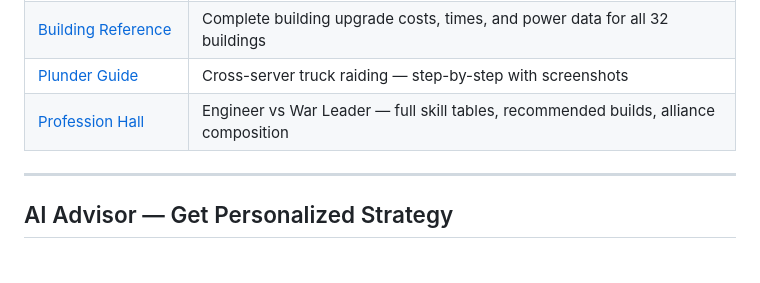
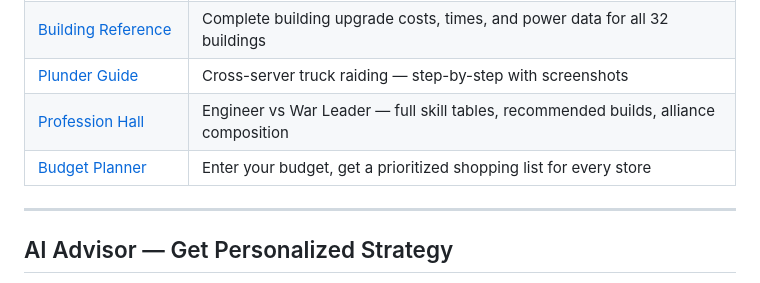
Before and after one commit to extremesecrecy/lastwar-research-trees, a Markdown page: README.md, the part around the change. Drawn GitHub-style.

Commit message:
Add Budget Spending Planner — README.md

```diff
--- a/README.md
+++ b/README.md
@@ -33,6 +33,7 @@ A complete suite of free tools and guides for Last War: Survival players. Track
 | [Building Reference](https://extremesecrecy.github.io/lastwar-research-trees/guides/building_reference.html) | Complete building upgrade costs, times, and power data for all 32 buildings |
 | [Plunder Guide](https://extremesecrecy.github.io/lastwar-research-trees/guides/plunder_guide.html) | Cross-server truck raiding — step-by-step with screenshots |
 | [Profession Hall](https://extremesecrecy.github.io/lastwar-research-trees/guides/profession_hall.html) | Engineer vs War Leader — full skill tables, recommended builds, alliance composition |
+| [Budget Planner](https://extremesecrecy.github.io/lastwar-research-trees/guides/budget_planner.html) | Enter your budget, get a prioritized shopping list for every store |
 
 ---
 
```
